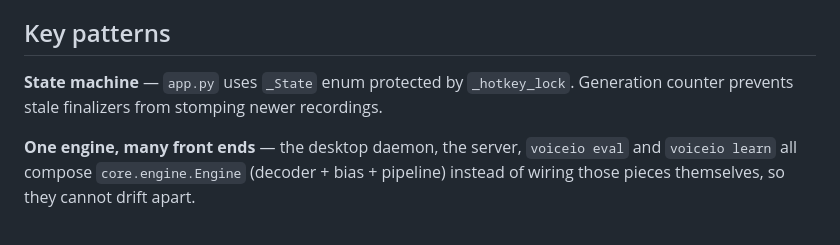
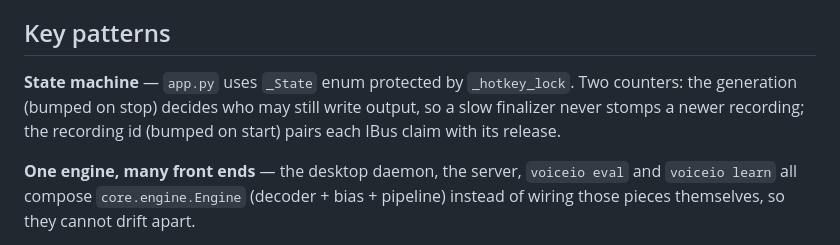
Before and after one commit to Hugo0/voiceio, a Markdown page: CONTRIBUTING.md, the part around the change. GitHub-like rendering.

Commit message:
docs(contributing): generation vs recording id

```diff
--- a/CONTRIBUTING.md
+++ b/CONTRIBUTING.md
@@ -85,7 +85,7 @@ NixOS module, Home Manager module).
 
 ## Key patterns
 
-**State machine** — `app.py` uses `_State` enum protected by `_hotkey_lock`. Generation counter prevents stale finalizers from stomping newer recordings.
+**State machine** — `app.py` uses `_State` enum protected by `_hotkey_lock`. Two counters: the generation (bumped on stop) decides who may still write output, so a slow finalizer never stomps a newer recording; the recording id (bumped on start) pairs each IBus claim with its release.
 
 **One engine, many front ends** — the desktop daemon, the server, `voiceio eval` and `voiceio learn` all compose `core.engine.Engine` (decoder + bias + pipeline) instead of wiring those pieces themselves, so they cannot drift apart.
 
```
